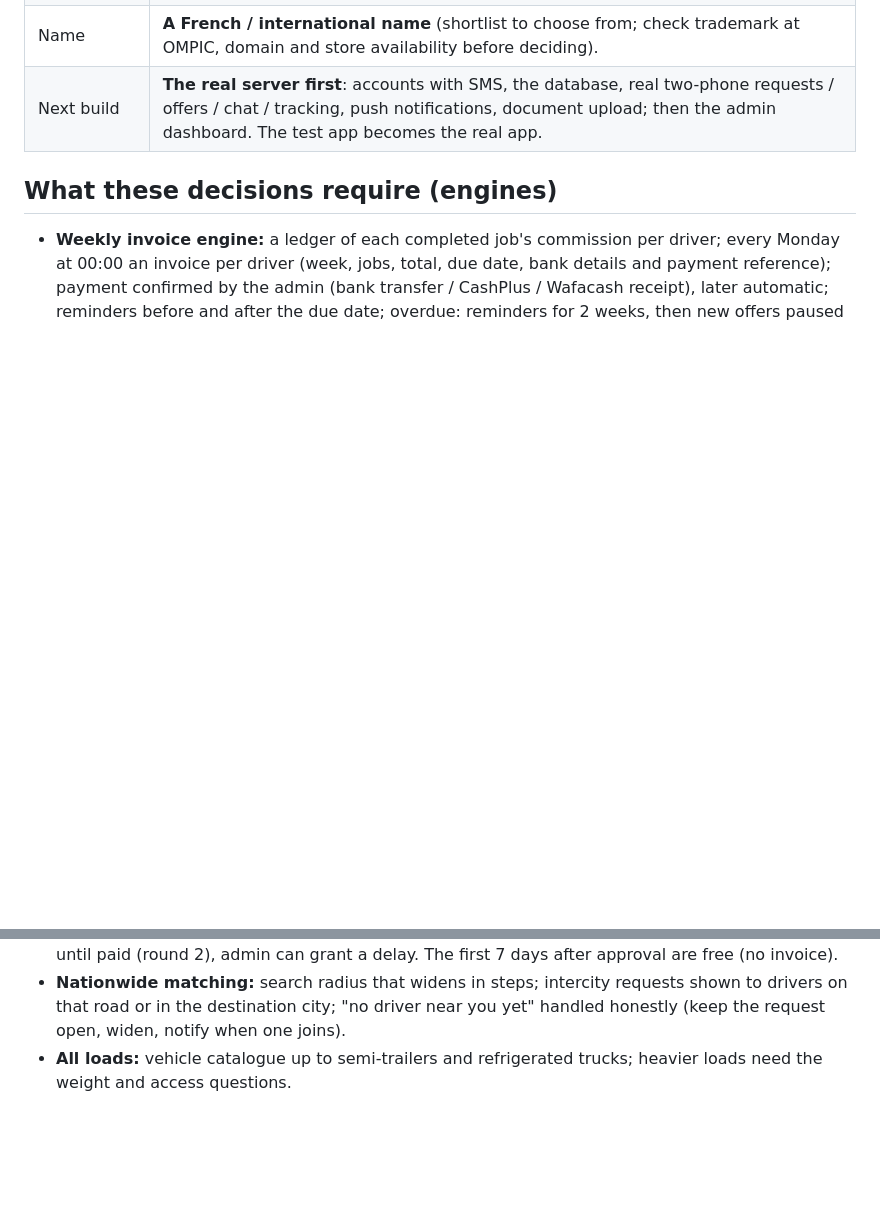
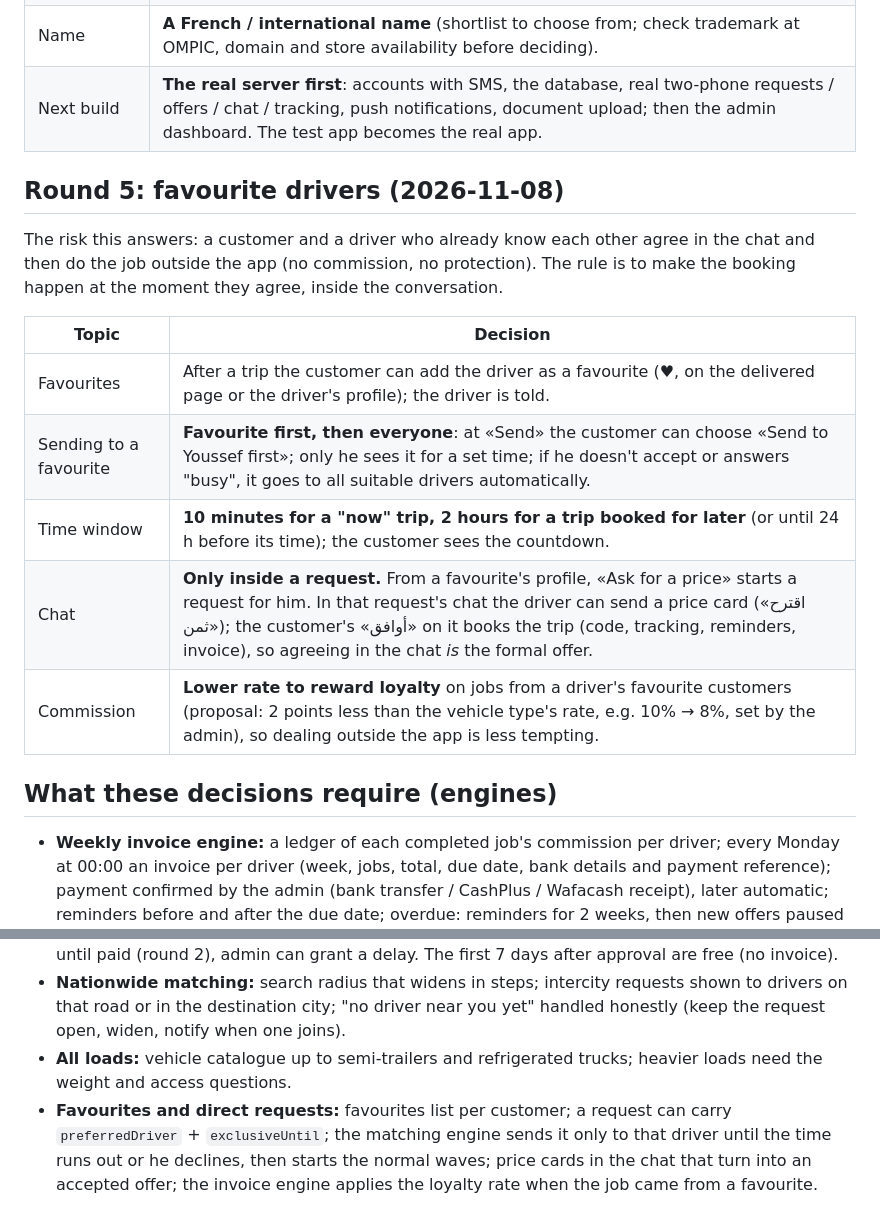
Before and after one commit to noureddinesabr/My-APP, a Markdown page: docs/BUSINESS.md, 2 parts joined by grey strips. Drawn GitHub-style; blank space fills up the shorter version.

Commit message:
Docs: business decisions, favourites (round 5) [skip ci]
Co-Authored-By: Claude Opus 5.5 <noreply@anthropic.com>
Claude-Session: https://claude.ai/code/session_01JyEKsEuvZoVxMG23tzug1a

```diff
--- a/docs/BUSINESS.md
+++ b/docs/BUSINESS.md
@@ -38,8 +38,21 @@ The owner's answers, recorded as they are taken. They override older notes in `P
 | Name | **A French / international name** (shortlist to choose from; check trademark at OMPIC, domain and store availability before deciding). |
 | Next build | **The real server first**: accounts with SMS, the database, real two-phone requests / offers / chat / tracking, push notifications, document upload; then the admin dashboard. The test app becomes the real app. |
 
+## Round 5: favourite drivers (2026-11-08)
+
+The risk this answers: a customer and a driver who already know each other agree in the chat and then do the job outside the app (no commission, no protection). The rule is to make the booking happen at the moment they agree, inside the conversation.
+
+| Topic | Decision |
+|---|---|
+| Favourites | After a trip the customer can add the driver as a favourite (♥, on the delivered page or the driver's profile); the driver is told. |
+| Sending to a favourite | **Favourite first, then everyone**: at «Send» the customer can choose «Send to Youssef first»; only he sees it for a set time; if he doesn't accept or answers "busy", it goes to all suitable drivers automatically. |
+| Time window | **10 minutes for a "now" trip, 2 hours for a trip booked for later** (or until 24 h before its time); the customer sees the countdown. |
+| Chat | **Only inside a request.** From a favourite's profile, «Ask for a price» starts a request for him. In that request's chat the driver can send a price card («اقترح ثمن»); the customer's «أوافق» on it books the trip (code, tracking, reminders, invoice), so agreeing in the chat *is* the formal offer. |
+| Commission | **Lower rate to reward loyalty** on jobs from a driver's favourite customers (proposal: 2 points less than the vehicle type's rate, e.g. 10% → 8%, set by the admin), so dealing outside the app is less tempting. |
+
 ## What these decisions require (engines)
 
 - **Weekly invoice engine:** a ledger of each completed job's commission per driver; every Monday at 00:00 an invoice per driver (week, jobs, total, due date, bank details and payment reference); payment confirmed by the admin (bank transfer / CashPlus / Wafacash receipt), later automatic; reminders before and after the due date; overdue: reminders for 2 weeks, then new offers paused until paid (round 2), admin can grant a delay. The first 7 days after approval are free (no invoice).
 - **Nationwide matching:** search radius that widens in steps; intercity requests shown to drivers on that road or in the destination city; "no driver near you yet" handled honestly (keep the request open, widen, notify when one joins).
 - **All loads:** vehicle catalogue up to semi-trailers and refrigerated trucks; heavier loads need the weight and access questions.
+- **Favourites and direct requests:** favourites list per customer; a request can carry `preferredDriver` + `exclusiveUntil`; the matching engine sends it only to that driver until the time runs out or he declines, then starts the normal waves; price cards in the chat that turn into an accepted offer; the invoice engine applies the loyalty rate when the job came from a favourite.
```
